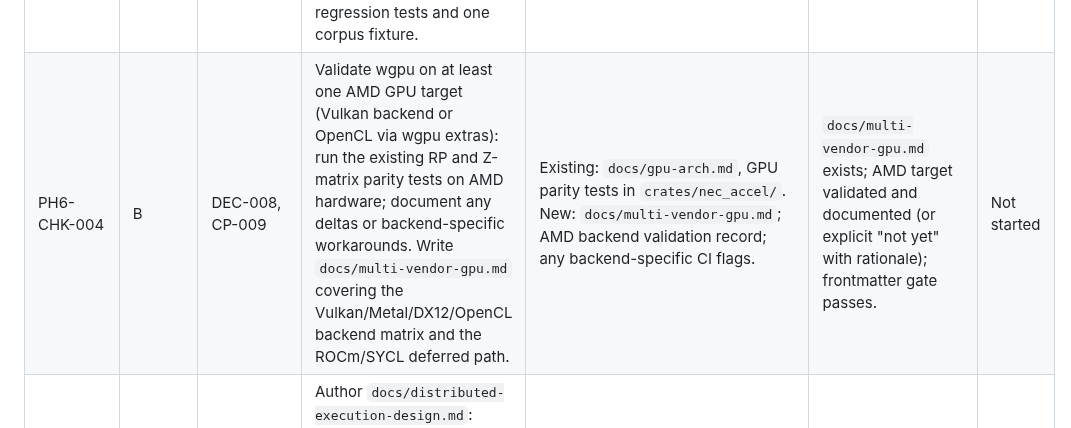
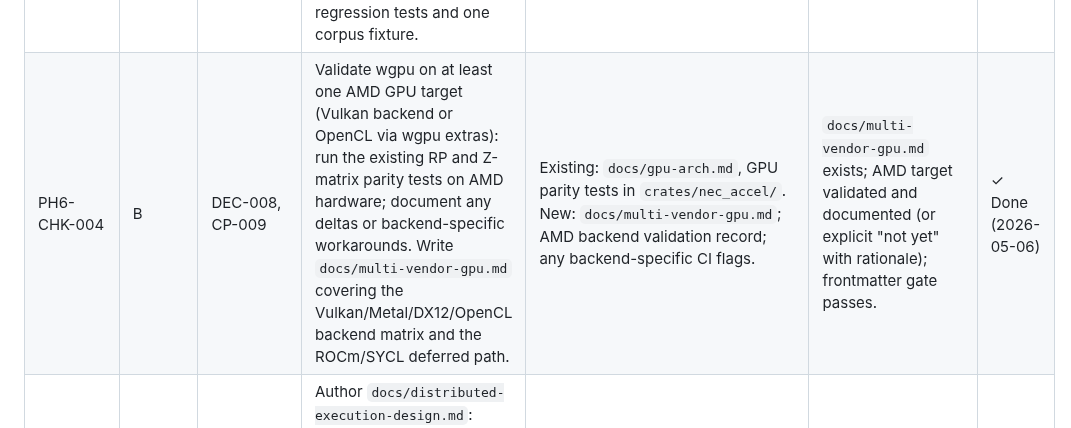
Before and after one commit to dc0sk/fnec-rust, a Markdown page: docs/roadmap.md, the part around the change. Rendered like a GitHub page.

```diff
--- a/docs/roadmap.md
+++ b/docs/roadmap.md
@@ -275,7 +275,7 @@ Execution order recommendation: PH6-CHK-001 → PH6-CHK-002 → PH6-CHK-003 →
 | PH6-CHK-001 | D | — | Set up a CI benchmarking dashboard: a GitHub Actions workflow that runs the three-mode benchmark matrix (CPU single-thread, CPU multi-thread, GPU) on every push to `main`, publishes JSON artifacts to a `gh-pages`/Actions summary, and fails if a regression delta exceeds a configurable threshold. | Existing: `docs/benchmarks.md`, `scripts/pi-benchmark-compare.sh`. New: `.github/workflows/benchmark-dashboard.yml`; benchmark artifact schema in `docs/benchmark-artifact-schema.md`; threshold config in `.benchmark-gates.toml`. | Workflow runs in CI; artifact is published; regression threshold fires on an injected regression; `docs/benchmark-artifact-schema.md` passes frontmatter gate. | ✓ Done (2026-05-04) |
 | PH6-CHK-002 | D | PRT-009, CP-009 | Author `docs/nec5-frontier.md`: NEC-5-class accuracy architecture decision with explicit rationale. Must cover: wire-only continuation plan, mixed-potential surface option, hybrid route, and a decision for which path fnec-rust takes. Include a corpus expansion plan (≥3 new difficult-geometry cases) and map them to new `PH6N5-*` matrix rows in `docs/corpus-validation-strategy.md`. | Existing: `docs/corpus-validation-strategy.md`, `docs/gpu-arch.md` (decision doc model). New: `docs/nec5-frontier.md`; `PH6N5-001..003` rows added to corpus-validation-strategy.md. | Doc exists with an explicit decision (not "TBD"); ≥3 new PH6N5 matrix rows present; frontmatter gate passes. | ✓ Done (2026-05-05) |
 | PH6-CHK-003 | C | Backlog (sinusoidal EFIE) | Implement sinusoidal-basis (piecewise-sinusoidal) matrix assembly in `nec_solver` following NEC2 `tbf`/`sbf`/`trio` structure. Retire the EXPERIMENTAL warning for sinusoidal mode once the corpus impedance tolerance gates pass on the reference dipole family. Lock with at least 3 regression tests and one corpus fixture. | Existing: `crates/nec_solver/src/linear.rs`, `apps/nec-cli/tests/topology_fallback.rs`, `corpus/reference-results.json`. New: sinusoidal basis assembly in `nec_solver`; corpus fixture for sinusoidal-mode dipole; regression tests. | Sinusoidal mode passes reference dipole corpus tolerance gate; EXPERIMENTAL warning removed from sinusoidal path; `cargo test` clean. | ✓ Done (2026-05-06) |
-| PH6-CHK-004 | B | DEC-008, CP-009 | Validate wgpu on at least one AMD GPU target (Vulkan backend or OpenCL via wgpu extras): run the existing RP and Z-matrix parity tests on AMD hardware; document any deltas or backend-specific workarounds. Write `docs/multi-vendor-gpu.md` covering the Vulkan/Metal/DX12/OpenCL backend matrix and the ROCm/SYCL deferred path. | Existing: `docs/gpu-arch.md`, GPU parity tests in `crates/nec_accel/`. New: `docs/multi-vendor-gpu.md`; AMD backend validation record; any backend-specific CI flags. | `docs/multi-vendor-gpu.md` exists; AMD target validated and documented (or explicit "not yet" with rationale); frontmatter gate passes. | Not started |
+| PH6-CHK-004 | B | DEC-008, CP-009 | Validate wgpu on at least one AMD GPU target (Vulkan backend or OpenCL via wgpu extras): run the existing RP and Z-matrix parity tests on AMD hardware; document any deltas or backend-specific workarounds. Write `docs/multi-vendor-gpu.md` covering the Vulkan/Metal/DX12/OpenCL backend matrix and the ROCm/SYCL deferred path. | Existing: `docs/gpu-arch.md`, GPU parity tests in `crates/nec_accel/`. New: `docs/multi-vendor-gpu.md`; AMD backend validation record; any backend-specific CI flags. | `docs/multi-vendor-gpu.md` exists; AMD target validated and documented (or explicit "not yet" with rationale); frontmatter gate passes. | ✓ Done (2026-05-06) |
 | PH6-CHK-005 | A | PRT-011, CP-011 | Author `docs/distributed-execution-design.md`: transport protocol choice, authN/authZ model (SSH key or token), worker contract (input/output formats, failure semantics), work-split strategy, and result-cache design. This doc is the gating prerequisite for PH6-CHK-006 and PH6-CHK-007. | Existing: `docs/architecture.md`. New: `docs/distributed-execution-design.md`. | Doc exists with all five design sections; transport and authN choices are explicit (not TBD); frontmatter gate passes. | Not started |
 | PH6-CHK-006 | A | PRT-011, CP-011 | Implement SSH-backed worker deployment: node discovery via a hosts config file, per-node capability inventory cache (CPU thread count, GPU availability, wgpu backend), and a first end-to-end distributed single-frequency solve across two nodes using the design from PH6-CHK-005. Add ≥4 integration tests covering discovery, capability caching, and a round-trip solve. | Existing: `crates/nec_solver`, design doc from PH6-CHK-005. New: `crates/nec_worker/` or equivalent; worker CLI mode; `docs/worker-deployment.md`; integration tests. | Two-node distributed solve produces identical impedance to local solve within tolerance; integration tests pass; deployment doc exists. | Not started |
 | PH6-CHK-007 | A | PRT-011, CP-011 | Add a deterministic work-content/result cache layer for distributed sweep runs: SHA-256 keyed cache keyed on (deck hash + solver config + frequency point); cache hit skips remote solve and replays stored result; cache invalidation on deck or config change. Add ≥3 contract tests (hit, miss, invalidation). | Existing: worker infrastructure from PH6-CHK-006. New: cache module in `nec_worker` or `nec_project`; contract tests; cache eviction policy documented. | Cache hit/miss/invalidation contract tests pass; a 5-point sweep with one changed deck is shown to reuse 4 cached results and re-solve 1 changed point; `cargo test` clean. | Not started |
```
Also changed, not shown: docs/multi-vendor-gpu.md (added, +139 -0 lines).
